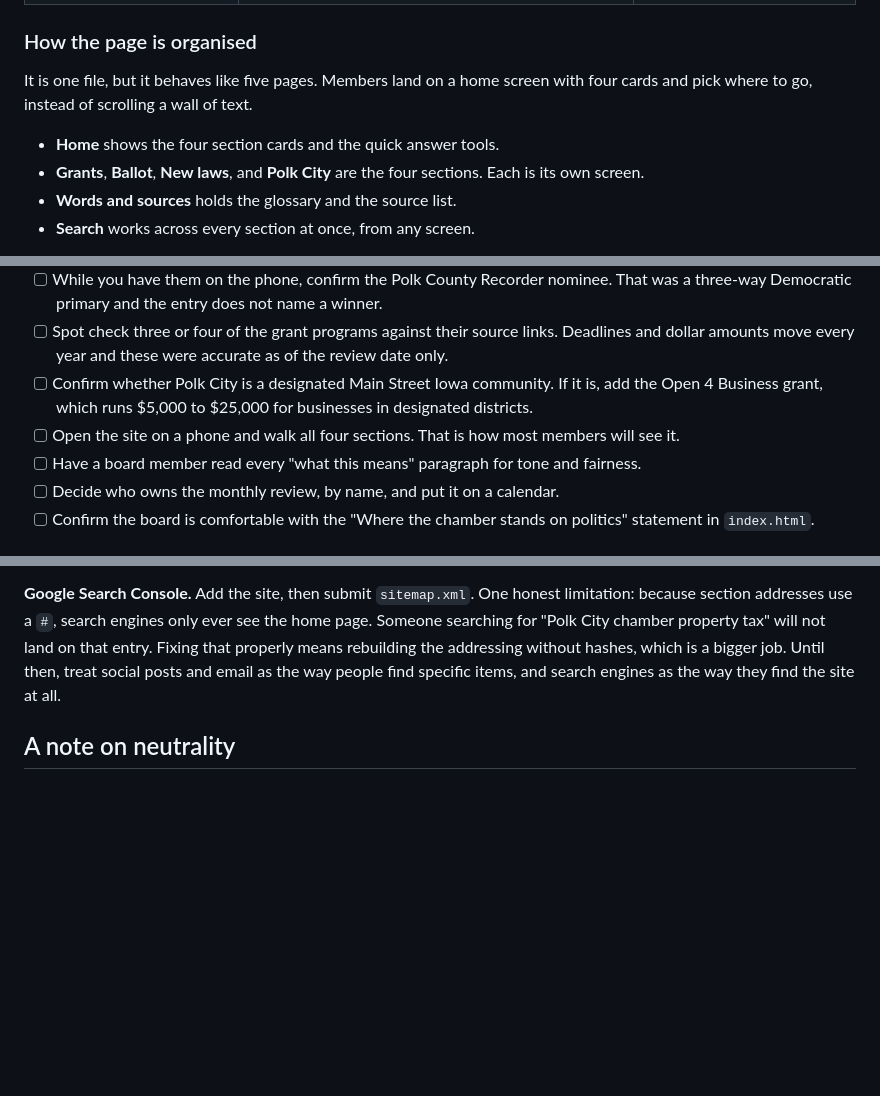
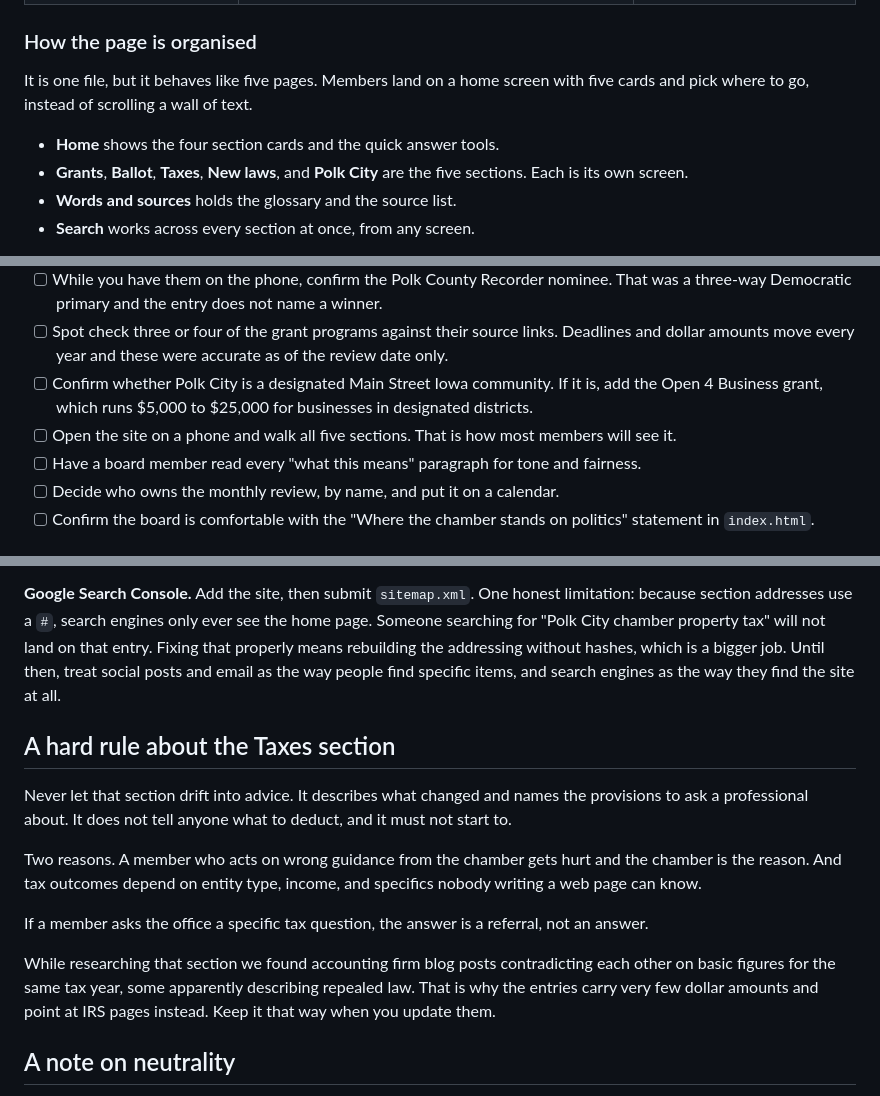
Before and after one commit to RTPMai/policy-center, a Markdown page: README.md, 3 parts joined by grey strips. Rendered like a GitHub page; blank space fills up the shorter version.

Commit message:
Revise README for updated section and content changes
Updated the README to reflect the addition of the Taxes section and revised related content.

```diff
--- a/README.md
+++ b/README.md
@@ -11,10 +11,10 @@
 
 ### How the page is organised
 
-It is one file, but it behaves like five pages. Members land on a home screen with four cards and pick where to go, instead of scrolling a wall of text.
+It is one file, but it behaves like five pages. Members land on a home screen with five cards and pick where to go, instead of scrolling a wall of text.
 
 - **Home** shows the four section cards and the quick answer tools.
-- **Grants**, **Ballot**, **New laws**, and **Polk City** are the four sections. Each is its own screen.
+- **Grants**, **Ballot**, **Taxes**, **New laws**, and **Polk City** are the five sections. Each is its own screen.
 - **Words and sources** holds the glossary and the source list.
 - **Search** works across every section at once, from any screen.
 
@@ -180,7 +181,7 @@ Almost always a typo in `content.js`. Usually a missing comma, an unmatched quot
 - [ ] While you have them on the phone, confirm the Polk County Recorder nominee. That was a three-way Democratic primary and the entry does not name a winner.
 - [ ] Spot check three or four of the grant programs against their source links. Deadlines and dollar amounts move every year and these were accurate as of the review date only.
 - [ ] Confirm whether Polk City is a designated Main Street Iowa community. If it is, add the Open 4 Business grant, which runs $5,000 to $25,000 for businesses in designated districts.
-- [ ] Open the site on a phone and walk all four sections. That is how most members will see it.
+- [ ] Open the site on a phone and walk all five sections. That is how most members will see it.
 - [ ] Have a board member read every "what this means" paragraph for tone and fairness.
 - [ ] Decide who owns the monthly review, by name, and put it on a calendar.
 - [ ] Confirm the board is comfortable with the "Where the chamber stands on politics" statement in `index.html`.
@@ -199,6 +200,16 @@ Two things it deliberately tells members that most grant lists do not. First, wh
 
 **Google Search Console.** Add the site, then submit `sitemap.xml`. One honest limitation: because section addresses use a `#`, search engines only ever see the home page. Someone searching for "Polk City chamber property tax" will not land on that entry. Fixing that properly means rebuilding the addressing without hashes, which is a bigger job. Until then, treat social posts and email as the way people find specific items, and search engines as the way they find the site at all.
 
+## A hard rule about the Taxes section
+
+Never let that section drift into advice. It describes what changed and names the provisions to ask a professional about. It does not tell anyone what to deduct, and it must not start to.
+
+Two reasons. A member who acts on wrong guidance from the chamber gets hurt and the chamber is the reason. And tax outcomes depend on entity type, income, and specifics nobody writing a web page can know.
+
+If a member asks the office a specific tax question, the answer is a referral, not an answer.
+
+While researching that section we found accounting firm blog posts contradicting each other on basic figures for the same tax year, some apparently describing repealed law. That is why the entries carry very few dollar amounts and point at IRS pages instead. Keep it that way when you update them.
+
 ## A note on neutrality
 
 This page reports what a law or measure does and gives the argument on both sides where there is a real dispute. It does not endorse candidates.
```
Also changed, not shown: other parts of README.md (+1 -0 lines).
